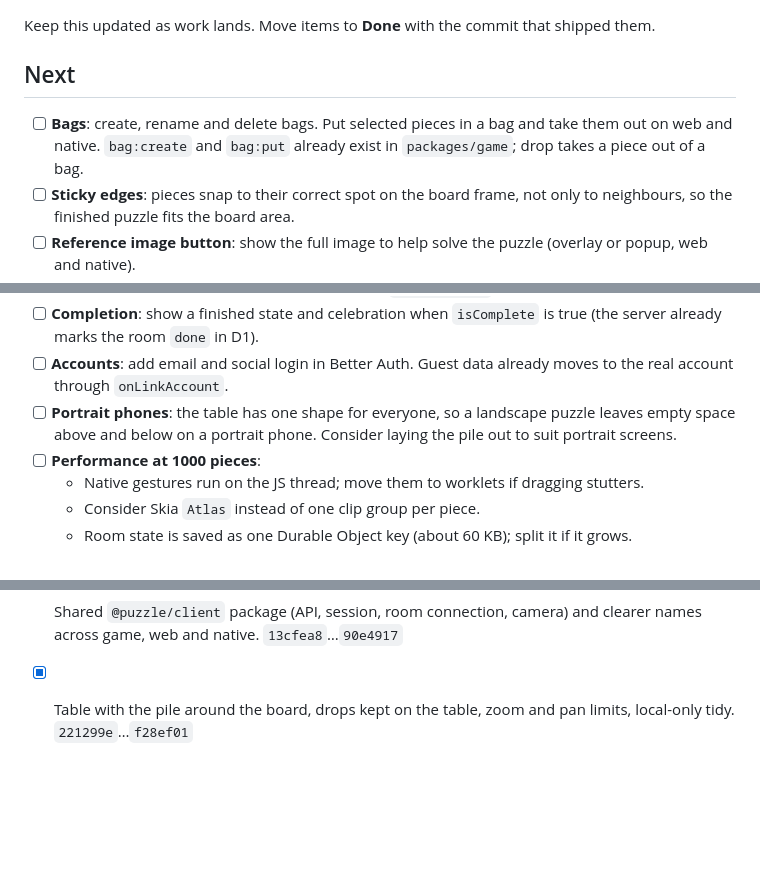
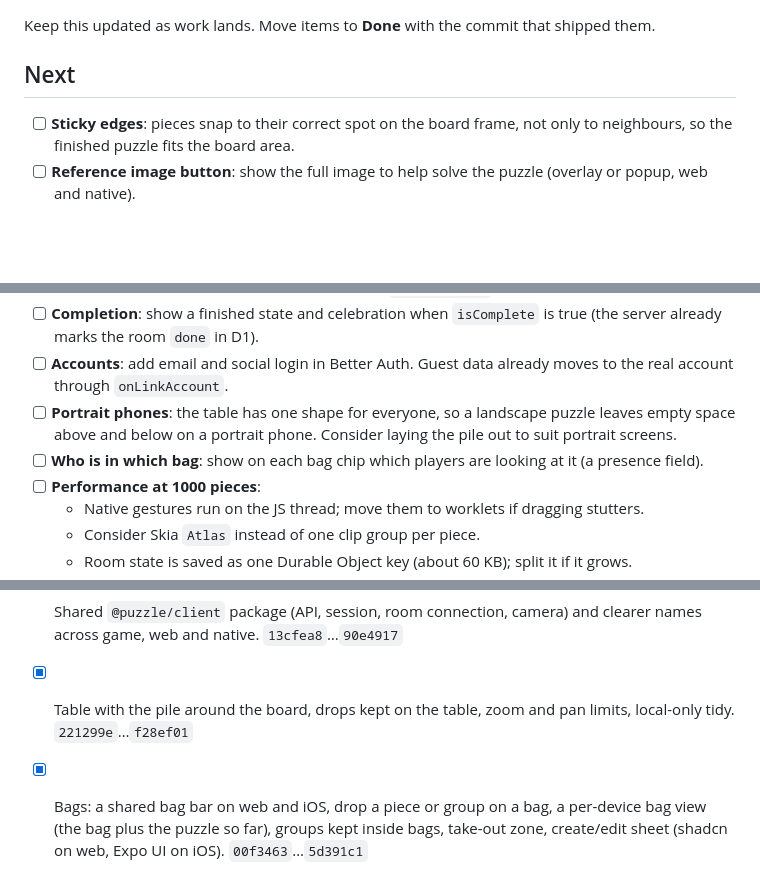
Before and after one commit to fatihkayan20/piecemates, a Markdown page: ROADMAP.md, 3 parts joined by grey strips. GitHub-like rendering; blank space fills up the shorter version.

Commit message:
docs(roadmap): bags done

```diff
--- a/ROADMAP.md
+++ b/ROADMAP.md
@@ -4,7 +4,6 @@ Keep this updated as work lands. Move items to **Done** with the commit that shi
 
 ## Next
 
-- [ ] **Bags**: create, rename and delete bags. Put selected pieces in a bag and take them out on web and native. `bag:create` and `bag:put` already exist in `packages/game`; drop takes a piece out of a bag.
 - [ ] **Sticky edges**: pieces snap to their correct spot on the board frame, not only to neighbours, so the finished puzzle fits the board area.
 - [ ] **Reference image button**: show the full image to help solve the puzzle (overlay or popup, web and native).
 - [ ] **Unsplash search**: a server route `GET /images/search` keeps the API key server-side and handles attribution plus the required download-tracking call. Replaces the hardcoded sample images on both home screens.
@@ -20,6 +19,7 @@ Keep this updated as work lands. Move items to **Done** with the commit that shi
 - [ ] **Completion**: show a finished state and celebration when `isComplete` is true (the server already marks the room `done` in D1).
 - [ ] **Accounts**: add email and social login in Better Auth. Guest data already moves to the real account through `onLinkAccount`.
 - [ ] **Portrait phones**: the table has one shape for everyone, so a landscape puzzle leaves empty space above and below on a portrait phone. Consider laying the pile out to suit portrait screens.
+- [ ] **Who is in which bag**: show on each bag chip which players are looking at it (a presence field).
 - [ ] **Performance at 1000 pieces**:
   - Native gestures run on the JS thread; move them to worklets if dragging stutters.
   - Consider Skia `Atlas` instead of one clip group per piece.
@@ -42,3 +42,4 @@ Keep this updated as work lands. Move items to **Done** with the commit that shi
 - [x] iOS dev build and native board (Skia), in sync with web. `cab20bb`, `4a98d6d`
 - [x] Shared `@puzzle/client` package (API, session, room connection, camera) and clearer names across game, web and native. `13cfea8`…`90e4917`
 - [x] Table with the pile around the board, drops kept on the table, zoom and pan limits, local-only tidy. `221299e`…`f28ef01`
+- [x] Bags: a shared bag bar on web and iOS, drop a piece or group on a bag, a per-device bag view (the bag plus the puzzle so far), groups kept inside bags, take-out zone, create/edit sheet (shadcn on web, Expo UI on iOS). `00f3463`…`5d391c1`
```
